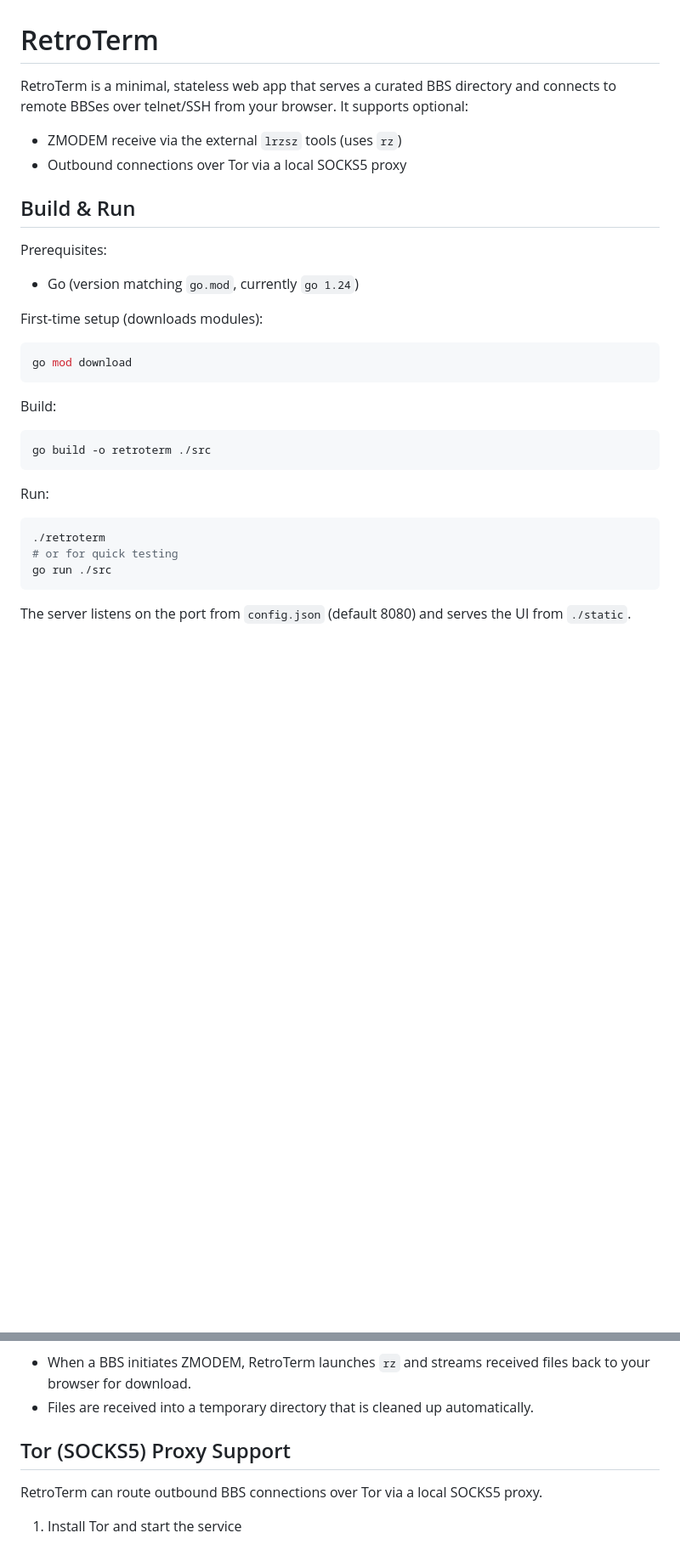
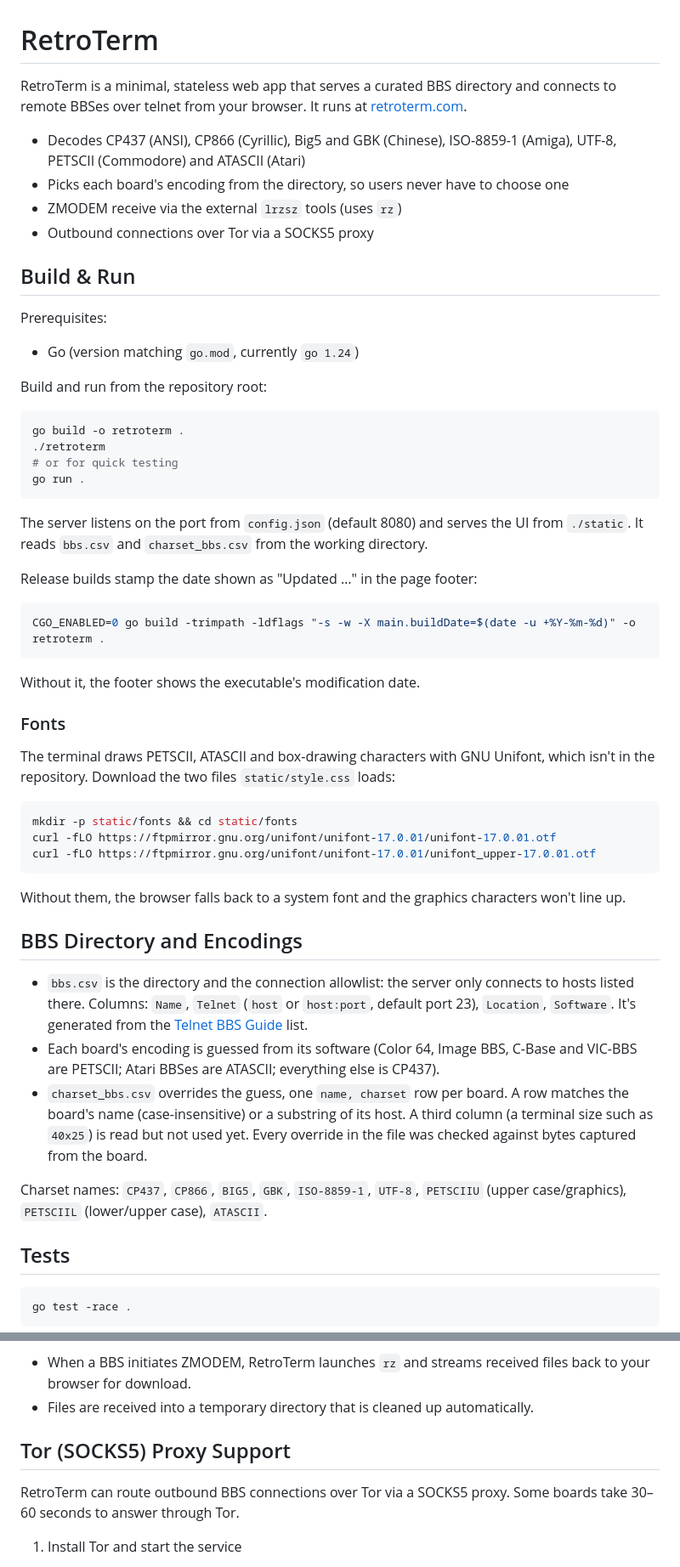
Before and after one commit to jeffrywalsh/retroterm, a Markdown page: README.md, 2 parts joined by grey strips. Shown at 85% size. Rendered like a GitHub page; blank space fills up the shorter version.

````diff
--- a/README.md
+++ b/README.md
@@ -1,9 +1,11 @@
 # RetroTerm
 
-RetroTerm is a minimal, stateless web app that serves a curated BBS directory and connects to remote BBSes over telnet/SSH from your browser. It supports optional:
+RetroTerm is a minimal, stateless web app that serves a curated BBS directory and connects to remote BBSes over telnet from your browser. It runs at [retroterm.com](https://retroterm.com).
 
+- Decodes CP437 (ANSI), CP866 (Cyrillic), Big5 and GBK (Chinese), ISO-8859-1 (Amiga), UTF-8, PETSCII (Commodore) and ATASCII (Atari)
+- Picks each board's encoding from the directory, so users never have to choose one
 - ZMODEM receive via the external `lrzsz` tools (uses `rz`)
-- Outbound connections over Tor via a local SOCKS5 proxy
+- Outbound connections over Tor via a SOCKS5 proxy
 
 ## Build & Run
 
@@ -11,25 +13,48 @@ Prerequisites:
 
 - Go (version matching `go.mod`, currently `go 1.24`)
 
-First-time setup (downloads modules):
+Build and run from the repository root:
 
 ```bash
-go mod download
+go build -o retroterm .
+./retroterm
+# or for quick testing
+go run .
 ```
 
-Build:
+The server listens on the port from `config.json` (default 8080) and serves the UI from `./static`. It reads `bbs.csv` and `charset_bbs.csv` from the working directory.
+
+Release builds stamp the date shown as "Updated …" in the page footer:
 
 ```bash
-go build -o retroterm ./src
+CGO_ENABLED=0 go build -trimpath -ldflags "-s -w -X main.buildDate=$(date -u +%Y-%m-%d)" -o retroterm .
 ```
 
-Run:
+Without it, the footer shows the executable's modification date.
+
+### Fonts
+
+The terminal draws PETSCII, ATASCII and box-drawing characters with GNU Unifont, which isn't in the repository. Download the two files `static/style.css` loads:
 
 ```bash
-./retroterm
-# or for quick testing
-go run ./src
+mkdir -p static/fonts && cd static/fonts
+curl -fLO https://ftpmirror.gnu.org/unifont/unifont-17.0.01/unifont-17.0.01.otf
+curl -fLO https://ftpmirror.gnu.org/unifont/unifont-17.0.01/unifont_upper-17.0.01.otf
 ```
 
-The server listens on the port from `config.json` (default 8080) and serves the UI from `./static`.
+Without them, the browser falls back to a system font and the graphics characters won't line up.
 
+## BBS Directory and Encodings
+
+- `bbs.csv` is the directory and the connection allowlist: the server only connects to hosts listed there. Columns: `Name`, `Telnet` (`host` or `host:port`, default port 23), `Location`, `Software`. It's generated from the [Telnet BBS Guide](https://www.telnetbbsguide.com/) list.
+- Each board's encoding is guessed from its software (Color 64, Image BBS, C-Base and VIC-BBS are PETSCII; Atari BBSes are ATASCII; everything else is CP437).
+- `charset_bbs.csv` overrides the guess, one `name, charset` row per board. A row matches the board's name (case-insensitive) or a substring of its host. A third column (a terminal size such as `40x25`) is read but not used yet. Every override in the file was checked against bytes captured from the board.
+
+Charset names: `CP437`, `CP866`, `BIG5`, `GBK`, `ISO-8859-1`, `UTF-8`, `PETSCIIU` (upper case/graphics), `PETSCIIL` (lower/upper case), `ATASCII`.
+
+## Tests
+
+```bash
+go test -race .
+```
+
@@ -98,10 +100,9 @@ Usage notes:
 - When a BBS initiates ZMODEM, RetroTerm launches `rz` and streams received files back to your browser for download.
 - Files are received into a temporary directory that is cleaned up automatically.
 
-
 ## Tor (SOCKS5) Proxy Support
 
-RetroTerm can route outbound BBS connections over Tor via a local SOCKS5 proxy.
+RetroTerm can route outbound BBS connections over Tor via a SOCKS5 proxy. Some boards take 30–60 seconds to answer through Tor.
 
 1) Install Tor and start the service
 
````
Also changed, not shown: other parts of README.md (+27 -38 lines).
